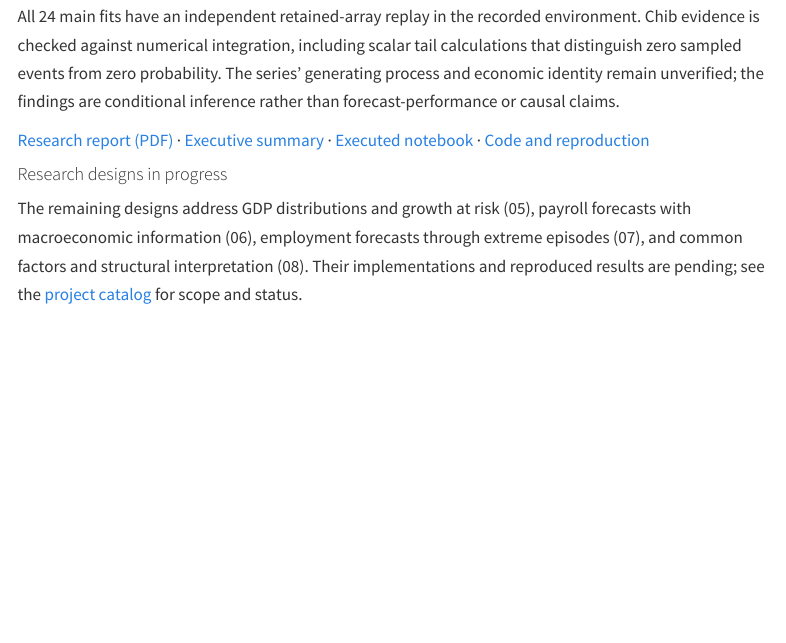
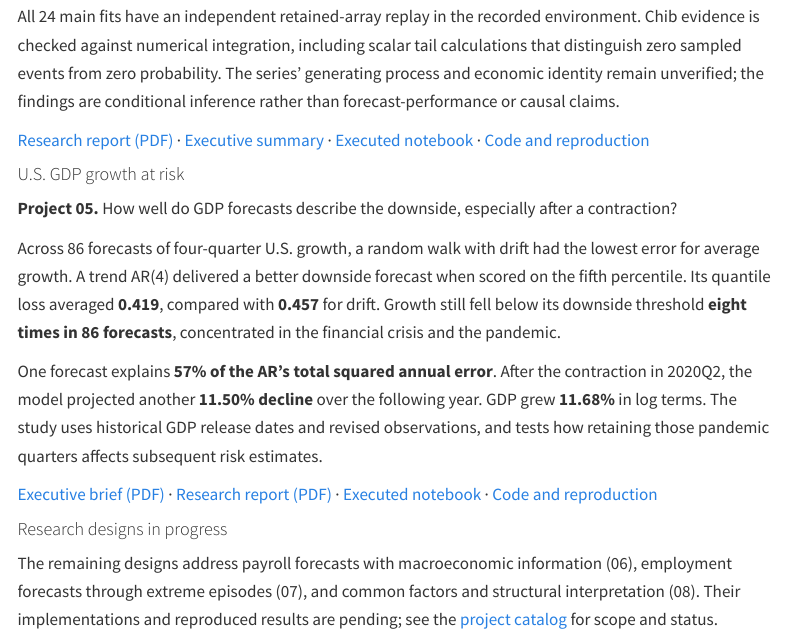
Before and after one commit to jsjaramillod/jsjaramillod.github.io, a Quarto document (projects.qmd): the page in a window 1100 px wide, from 1960 px down. Rendered offline with R 4.5, knitr and Pandoc in place of Quarto, with nearby package versions; menus at the side of the page are left out.

Commit message:
Feature the GDP growth-at-risk forecast evaluation

```diff
--- a/projects.qmd
+++ b/projects.qmd
@@ -56,9 +56,19 @@ All 24 main fits have an independent retained-array replay in the recorded envir
 
 [Research report (PDF)](https://github.com/jsjaramillod/Time-Series/blob/main/project4/docs/lag_uncertainty_model_averaging.pdf) · [Executive summary](https://github.com/jsjaramillod/Time-Series/blob/main/project4/EXECUTIVE_SUMMARY.md) · [Executed notebook](https://github.com/jsjaramillod/Time-Series/blob/main/project4/notebooks/project04_analysis.ipynb) · [Code and reproduction](https://github.com/jsjaramillod/Time-Series/tree/main/project4)
 
+#### U.S. GDP growth at risk {#gdp-growth-at-risk}
+
+**Project 05.** How well do GDP forecasts describe the downside, especially after a contraction?
+
+Across 86 forecasts of four-quarter U.S. growth, a random walk with drift had the lowest error for average growth. A trend AR(4) delivered a better downside forecast when scored on the fifth percentile. Its quantile loss averaged **0.419**, compared with **0.457** for drift. Growth still fell below its downside threshold **eight times in 86 forecasts**, concentrated in the financial crisis and the pandemic.
+
+One forecast explains **57% of the AR's total squared annual error**. After the contraction in 2020Q2, the model projected another **11.50% decline** over the following year. GDP grew **11.68%** in log terms. The study uses historical GDP release dates and revised observations, and tests how retaining those pandemic quarters affects subsequent risk estimates.
+
+[Executive brief (PDF)](https://github.com/jsjaramillod/Time-Series/blob/main/project5/docs/executive_summary.pdf) · [Research report (PDF)](https://github.com/jsjaramillod/Time-Series/blob/main/project5/docs/gdp_growth_at_risk.pdf) · [Executed notebook](https://github.com/jsjaramillod/Time-Series/blob/main/project5/notebooks/project05_analysis.ipynb) · [Code and reproduction](https://github.com/jsjaramillod/Time-Series/tree/main/project5)
+
 #### Research designs in progress
 
-The remaining designs address GDP distributions and growth at risk (05), payroll forecasts with macroeconomic information (06), employment forecasts through extreme episodes (07), and common factors and structural interpretation (08). Their implementations and reproduced results are pending; see the [project catalog](https://github.com/jsjaramillod/Time-Series#projects-and-current-status) for scope and status.
+The remaining designs address payroll forecasts with macroeconomic information (06), employment forecasts through extreme episodes (07), and common factors and structural interpretation (08). Their implementations and reproduced results are pending; see the [project catalog](https://github.com/jsjaramillod/Time-Series#projects-and-current-status) for scope and status.
 
 ---
 
```
Also changed, not shown: index.qmd (+1 -1 lines), research.qmd (+1 -1 lines), docs/search.json, projects.qmd (2 more changed lines), 3 other files.
